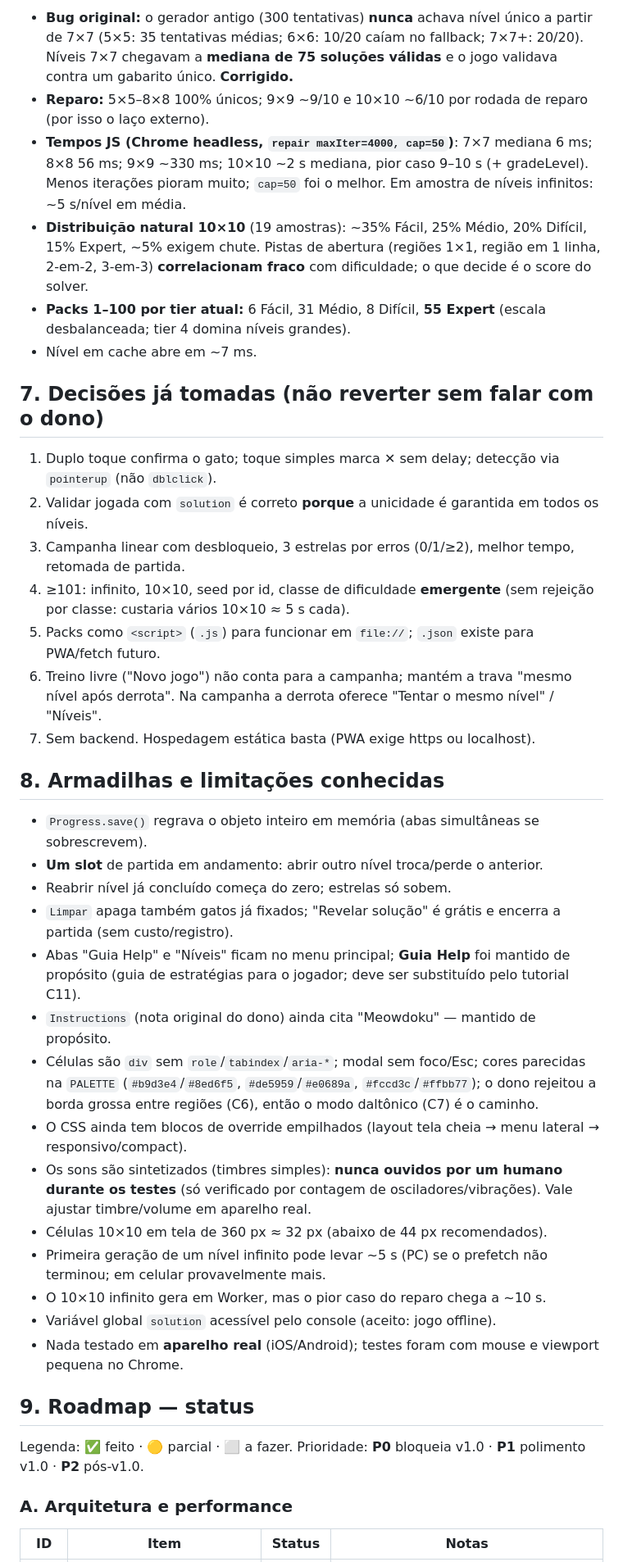
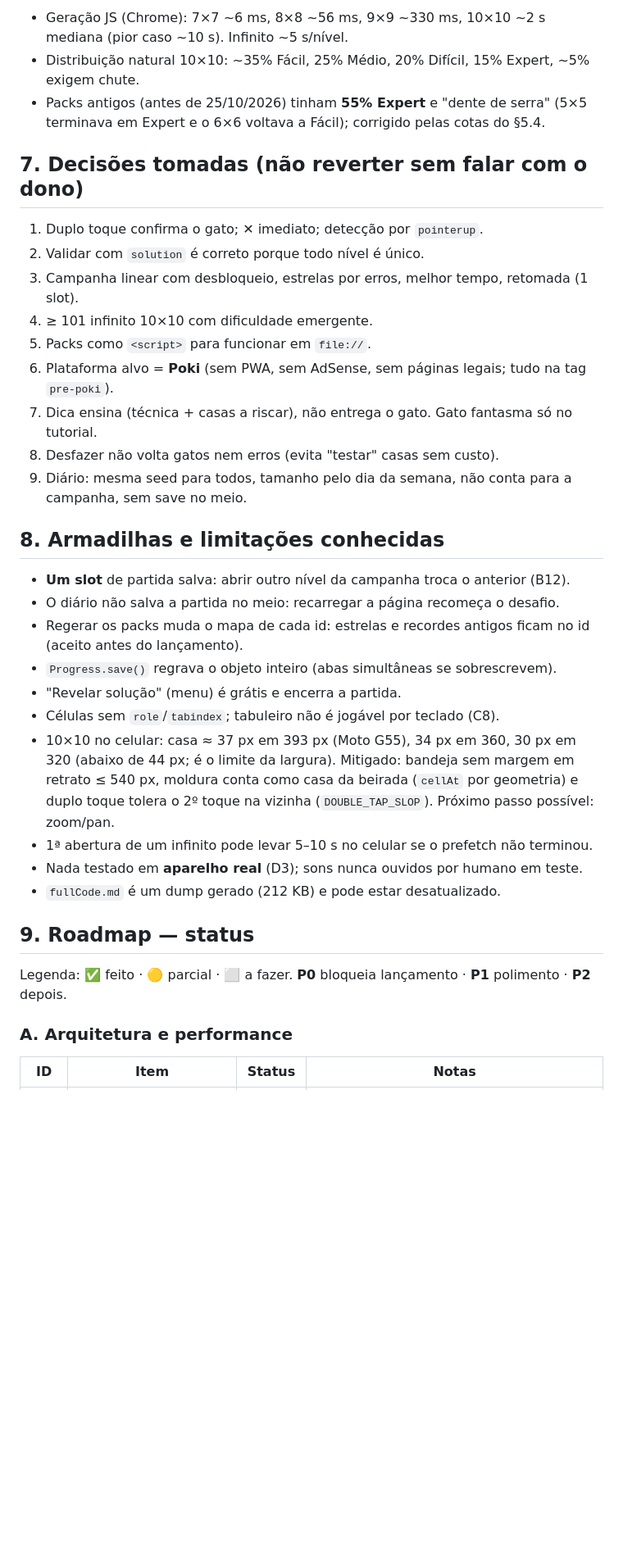
Before and after one commit to mateusesteves223/miaucolor, a Markdown page: MEMORY_PALACE.md, the part around one of its changes. Shown at 82% size. Drawn GitHub-style; blank space fills up the shorter version.

```diff
--- a/MEMORY_PALACE.md
+++ b/MEMORY_PALACE.md
@@ -135,54 +135,39 @@ progresso), `campaignId` (null = treino livre), `currentLevel`, `cells[][]` (DOM
 
-- **Bug original:** o gerador antigo (300 tentativas) **nunca** achava nível único a partir de 7×7
-  (5×5: 35 tentativas médias; 6×6: 10/20 caíam no fallback; 7×7+: 20/20). Níveis 7×7 chegavam a
-  **mediana de 75 soluções válidas** e o jogo validava contra um gabarito único. **Corrigido.**
-- **Reparo:** 5×5–8×8 100% únicos; 9×9 ~9/10 e 10×10 ~6/10 por rodada de reparo (por isso o laço externo).
-- **Tempos JS (Chrome headless, `repair maxIter=4000, cap=50`)**: 7×7 mediana 6 ms; 8×8 56 ms; 9×9 ~330 ms;
-  10×10 ~2 s mediana, pior caso 9–10 s (+ gradeLevel). Menos iterações pioram muito; `cap=50` foi o melhor.
-  Em amostra de níveis infinitos: ~5 s/nível em média.
-- **Distribuição natural 10×10** (19 amostras): ~35% Fácil, 25% Médio, 20% Difícil, 15% Expert, ~5% exigem
-  chute. Pistas de abertura (regiões 1×1, região em 1 linha, 2-em-2, 3-em-3) **correlacionam fraco** com
-  dificuldade; o que decide é o score do solver.
-- **Packs 1–100 por tier atual:** 6 Fácil, 31 Médio, 8 Difícil, **55 Expert** (escala desbalanceada; tier 4
-  domina níveis grandes).
-- Nível em cache abre em ~7 ms.
+- Geração JS (Chrome): 7×7 ~6 ms, 8×8 ~56 ms, 9×9 ~330 ms, 10×10 ~2 s mediana (pior caso ~10 s). Infinito ~5 s/nível.
+- Distribuição natural 10×10: ~35% Fácil, 25% Médio, 20% Difícil, 15% Expert, ~5% exigem chute.
+- Packs antigos (antes de 25/10/2026) tinham **55% Expert** e "dente de serra" (5×5 terminava em Expert e o 6×6
+  voltava a Fácil); corrigido pelas cotas do §5.4.
 
-## 7. Decisões já tomadas (não reverter sem falar com o dono)
+## 7. Decisões tomadas (não reverter sem falar com o dono)
 
-1. Duplo toque confirma o gato; toque simples marca ✕ sem delay; detecção via `pointerup` (não `dblclick`).
-2. Validar jogada com `solution` é correto **porque** a unicidade é garantida em todos os níveis.
-3. Campanha linear com desbloqueio, 3 estrelas por erros (0/1/≥2), melhor tempo, retomada de partida.
-4. ≥101: infinito, 10×10, seed por id, classe de dificuldade **emergente** (sem rejeição por classe: custaria
-   vários 10×10 ≈ 5 s cada).
-5. Packs como `<script>` (`.js`) para funcionar em `file://`; `.json` existe para PWA/fetch futuro.
-6. Treino livre ("Novo jogo") não conta para a campanha; mantém a trava "mesmo nível após derrota".
-   Na campanha a derrota oferece "Tentar o mesmo nível" / "Níveis".
-7. Sem backend. Hospedagem estática basta (PWA exige https ou localhost).
+1. Duplo toque confirma o gato; ✕ imediato; detecção por `pointerup`.
+2. Validar com `solution` é correto porque todo nível é único.
+3. Campanha linear com desbloqueio, estrelas por erros, melhor tempo, retomada (1 slot).
+4. ≥ 101 infinito 10×10 com dificuldade emergente.
+5. Packs como `<script>` para funcionar em `file://`.
+6. Plataforma alvo = **Poki** (sem PWA, sem AdSense, sem páginas legais; tudo na tag `pre-poki`).
+7. Dica ensina (técnica + casas a riscar), não entrega o gato. Gato fantasma só no tutorial.
+8. Desfazer não volta gatos nem erros (evita "testar" casas sem custo).
+9. Diário: mesma seed para todos, tamanho pelo dia da semana, não conta para a campanha, sem save no meio.
 
 ## 8. Armadilhas e limitações conhecidas
 
-- `Progress.save()` regrava o objeto inteiro em memória (abas simultâneas se sobrescrevem).
-- **Um slot** de partida em andamento: abrir outro nível troca/perde o anterior.
-- Reabrir nível já concluído começa do zero; estrelas só sobem.
-- `Limpar` apaga também gatos já fixados; "Revelar solução" é grátis e encerra a partida (sem custo/registro).
-- Abas "Guia Help" e "Níveis" ficam no menu principal; **Guia Help** foi mantido de propósito (guia de estratégias para o
-  jogador; deve ser substituído pelo tutorial C11).
-- `Instructions` (nota original do dono) ainda cita "Meowdoku" — mantido de propósito.
-- Células são `div` sem `role`/`tabindex`/`aria-*`; modal sem foco/Esc; cores parecidas na `PALETTE`
-  (`#b9d3e4`/`#8ed6f5`, `#de5959`/`#e0689a`, `#fccd3c`/`#ffbb77`); o dono rejeitou a borda grossa entre regiões (C6),
-  então o modo daltônico (C7) é o caminho.
-- O CSS ainda tem blocos de override empilhados (layout tela cheia → menu lateral → responsivo/compact).
-- Os sons são sintetizados (timbres simples): **nunca ouvidos por um humano durante os testes** (só verificado por
-  contagem de osciladores/vibrações). Vale ajustar timbre/volume em aparelho real.
-- Células 10×10 em tela de 360 px ≈ 32 px (abaixo de 44 px recomendados).
-- Primeira geração de um nível infinito pode levar ~5 s (PC) se o prefetch não terminou; em celular provavelmente mais.
-- O 10×10 infinito gera em Worker, mas o pior caso do reparo chega a ~10 s.
-- Variável global `solution` acessível pelo console (aceito: jogo offline).
-- Nada testado em **aparelho real** (iOS/Android); testes foram com mouse e viewport pequena no Chrome.
+- **Um slot** de partida salva: abrir outro nível da campanha troca o anterior (B12).
+- O diário não salva a partida no meio: recarregar a página recomeça o desafio.
+- Regerar os packs muda o mapa de cada id: estrelas e recordes antigos ficam no id (aceito antes do lançamento).
+- `Progress.save()` regrava o objeto inteiro (abas simultâneas se sobrescrevem).
+- "Revelar solução" (menu) é grátis e encerra a partida.
+- Células sem `role`/`tabindex`; tabuleiro não é jogável por teclado (C8).
+- 10×10 no celular: casa ≈ 37 px em 393 px (Moto G55), 34 px em 360, 30 px em 320 (abaixo de 44 px; é o limite da
+  largura). Mitigado: bandeja sem margem em retrato ≤ 540 px, moldura conta como casa da beirada (`cellAt` por
+  geometria) e duplo toque tolera o 2º toque na vizinha (`DOUBLE_TAP_SLOP`). Próximo passo possível: zoom/pan.
+- 1ª abertura de um infinito pode levar 5–10 s no celular se o prefetch não terminou.
+- Nada testado em **aparelho real** (D3); sons nunca ouvidos por humano em teste.
+- `fullCode.md` é um dump gerado (212 KB) e pode estar desatualizado.
 
 ## 9. Roadmap — status
 
-Legenda: ✅ feito · 🟡 parcial · ⬜ a fazer. Prioridade: **P0** bloqueia v1.0 · **P1** polimento v1.0 · **P2** pós-v1.0.
+Legenda: ✅ feito · 🟡 parcial · ⬜ a fazer. **P0** bloqueia lançamento · **P1** polimento · **P2** depois.
 
 ### A. Arquitetura e performance
 | ID | Item | Status | Notas |
```
Also changed, not shown: other parts of MEMORY_PALACE.md (+187 -205 lines).
